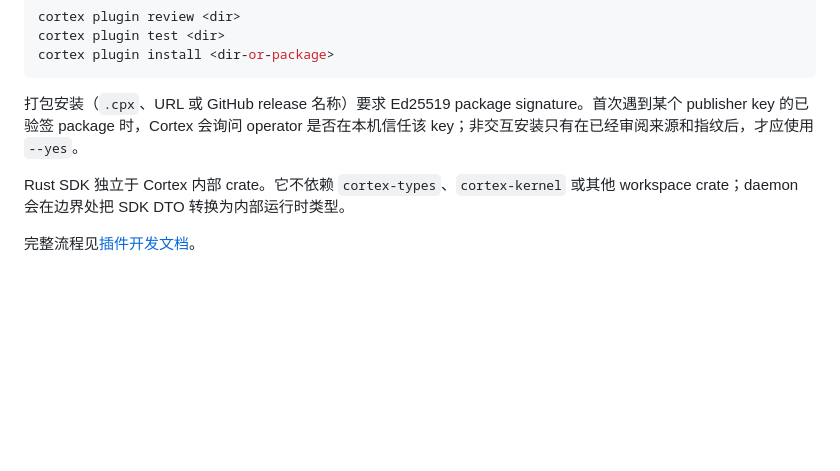
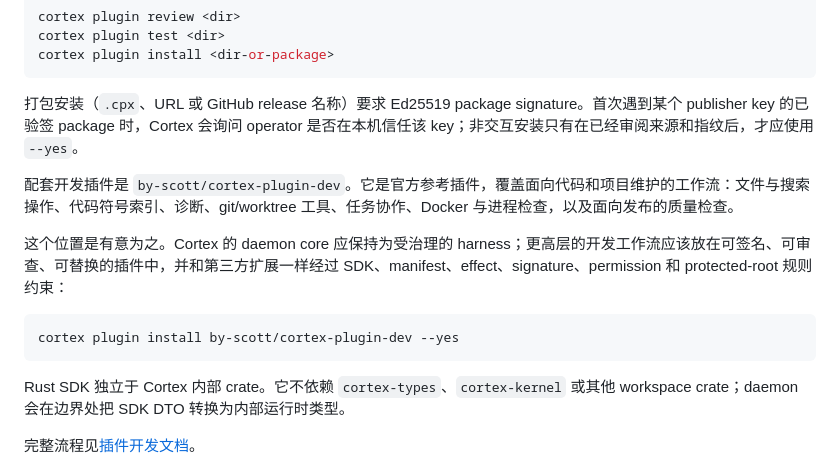
Before and after one commit to by-scott/cortex, a Markdown page: README.zh.md, the part around the change. Rendered like a GitHub page; blank space fills up the shorter version.

````diff
--- a/README.zh.md
+++ b/README.zh.md
@@ -221,6 +221,14 @@ cortex plugin install <dir-or-package>
 
 打包安装（`.cpx`、URL 或 GitHub release 名称）要求 Ed25519 package signature。首次遇到某个 publisher key 的已验签 package 时，Cortex 会询问 operator 是否在本机信任该 key；非交互安装只有在已经审阅来源和指纹后，才应使用 `--yes`。
 
+配套开发插件是 `by-scott/cortex-plugin-dev`。它是官方参考插件，覆盖面向代码和项目维护的工作流：文件与搜索操作、代码符号索引、诊断、git/worktree 工具、任务协作、Docker 与进程检查，以及面向发布的质量检查。
+
+这个位置是有意为之。Cortex 的 daemon core 应保持为受治理的 harness；更高层的开发工作流应该放在可签名、可审查、可替换的插件中，并和第三方扩展一样经过 SDK、manifest、effect、signature、permission 和 protected-root 规则约束：
+
+```bash
+cortex plugin install by-scott/cortex-plugin-dev --yes
+```
+
 Rust SDK 独立于 Cortex 内部 crate。它不依赖 `cortex-types`、`cortex-kernel` 或其他 workspace crate；daemon 会在边界处把 SDK DTO 转换为内部运行时类型。
 
 完整流程见[插件开发文档](docs/zh/plugins.md)。
````
Also changed, not shown: README.md (+8 -0 lines).
